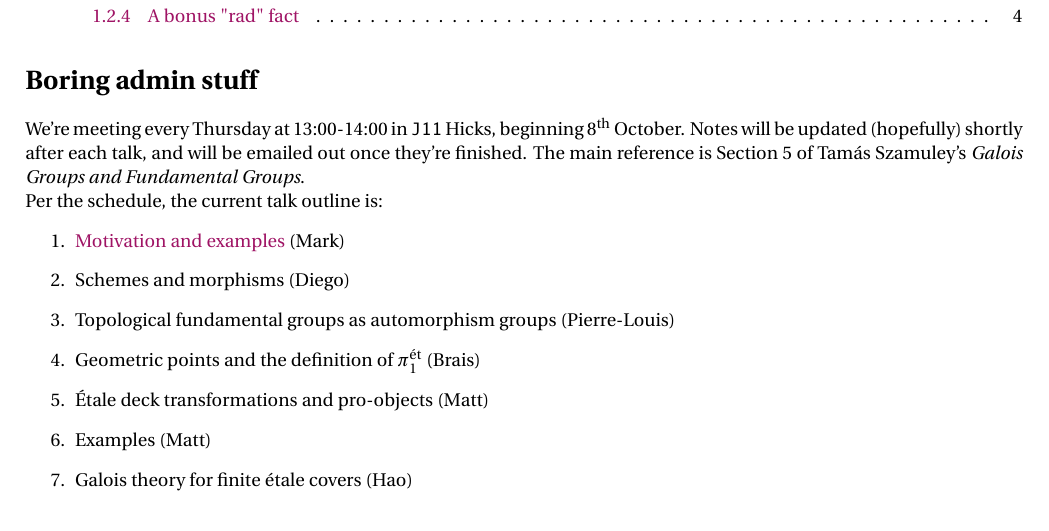
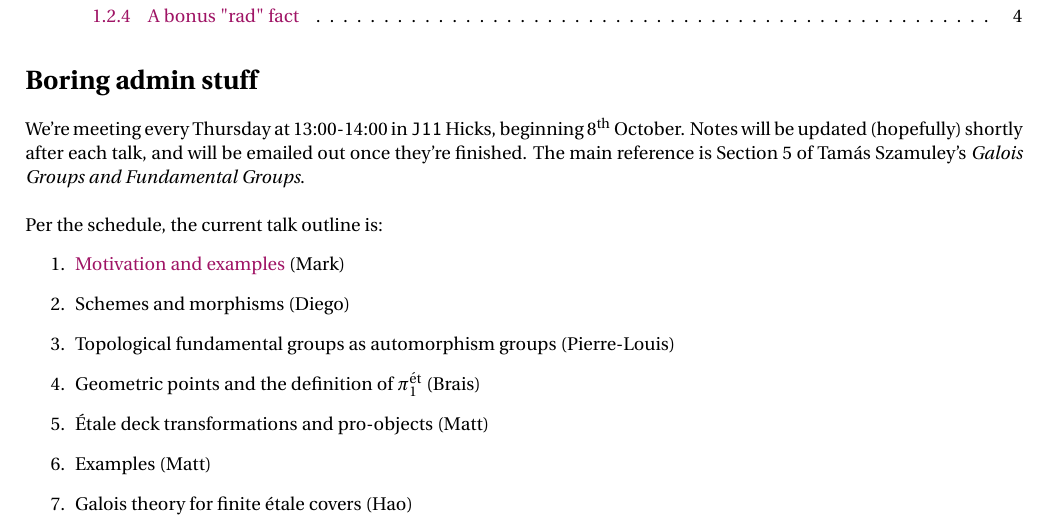
Before and after one commit to MLByrne232/Etale-fund-gps-notes, a LaTeX document (efg_notes.tex): part of page 1 of 5, cut so that both start at the same text. Compiled offline with pdfLaTeX.

Commit message:
14/10/26 (iii) : spacing on p.1

```diff
--- a/efg_notes.tex
+++ b/efg_notes.tex
@@ -17,7 +17,7 @@
 	\tableofcontents
 
 	\section*{Boring admin stuff}
-	We're meeting every Thursday at 13:00-14:00 in \texttt{J11} Hicks, beginning 8\textsuperscript{th} October. Notes will be updated (hopefully) shortly after each talk, and will be emailed out once they're finished. The main reference is Section 5 of Tam\'as Szamuley's \emph{Galois Groups and Fundamental Groups}.
+	We're meeting every Thursday at 13:00-14:00 in \texttt{J11} Hicks, beginning 8\textsuperscript{th} October. Notes will be updated (hopefully) shortly after each talk, and will be emailed out once they're finished. The main reference is Section 5 of Tam\'as Szamuley's \emph{Galois Groups and Fundamental Groups}.\\
 
 	Per the schedule, the current talk outline is:
 	\begin{enumerate}
```
Also changed, not shown: efg_notes.pdf, 1 other file.
